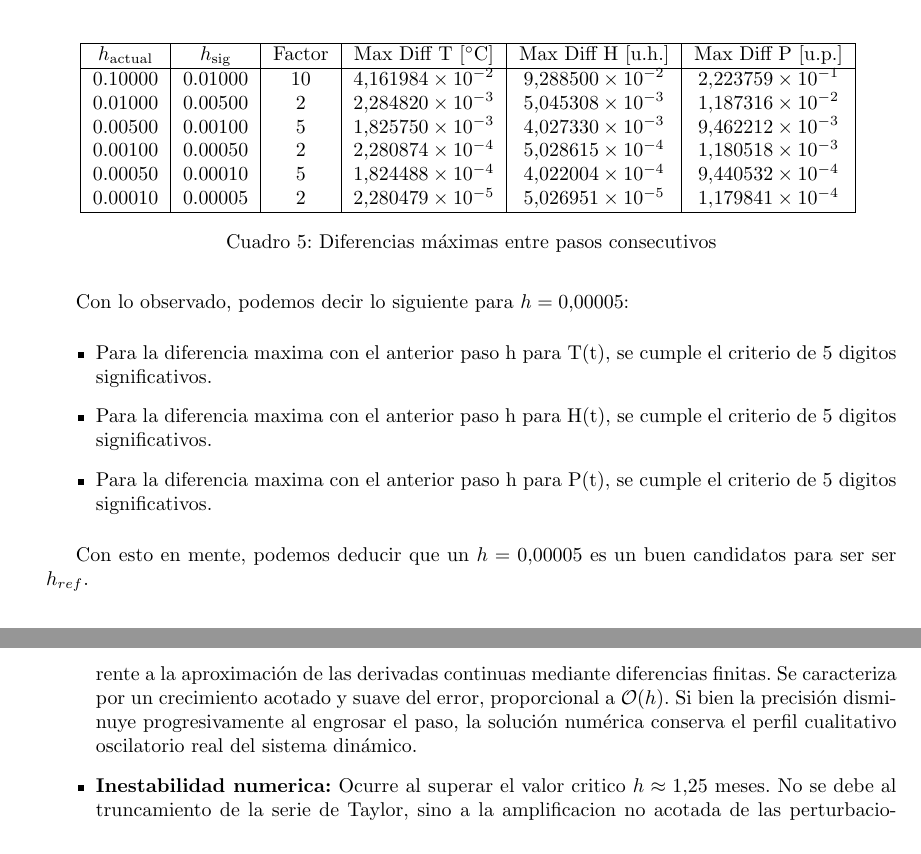
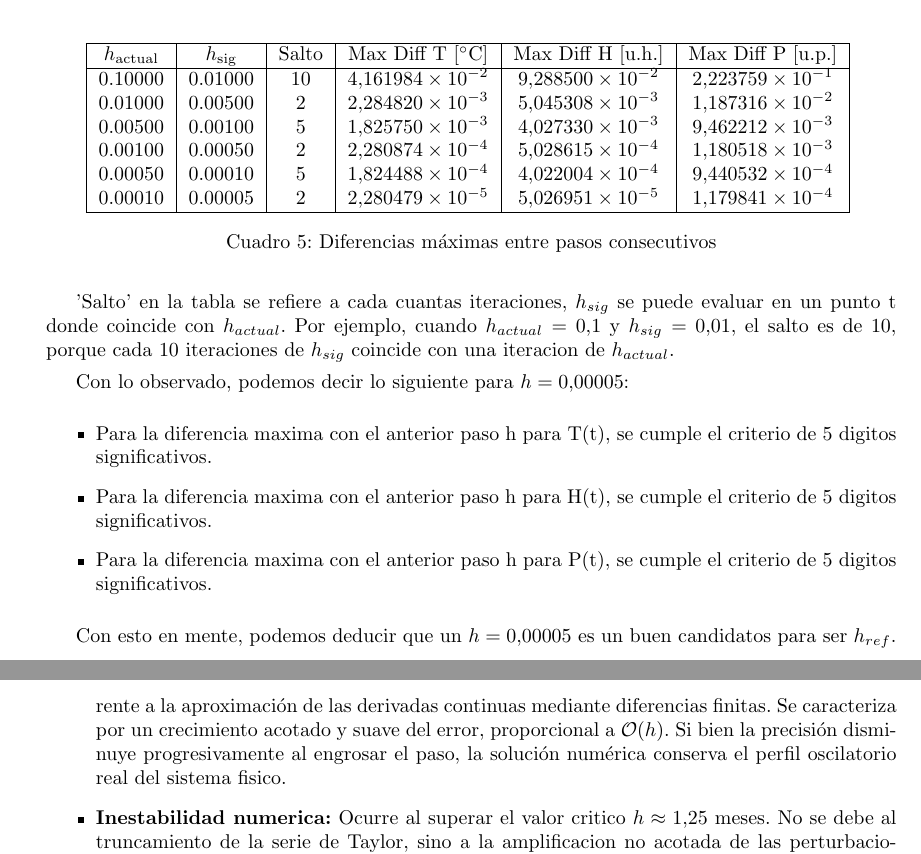
Before and after one commit to Jonas-Weimann/TPnumerico, a LaTeX document (informe/main.tex, which reads informe/tex/parteA.tex): two parts of pages 7 and 12 of 20, joined at a grey line, cut so that both start at the same text. Compiled offline with pdfLaTeX.

Commit message:
Ultimas correciones

```diff
--- a/informe/tex/parteA.tex
+++ b/informe/tex/parteA.tex
@@ -262,7 +262,7 @@ El resultado de aplicar este algoritmo se presenta en la siguiente tabla para qu
     \centering
     \begin{tabular}{|c|c|c|c|c|c|}
         \hline
-        $h_{\text{actual}}$ & $h_{\text{sig}}$ & Factor &
+        $h_{\text{actual}}$ & $h_{\text{sig}}$ & Salto &
         Max Diff T [$^\circ$C] & Max Diff H [u.h.] & Max Diff P [u.p.] \\
         \hline
         0.10000 & 0.01000 & 10 & $4.161984 \times 10^{-2}$ & $9.288500 \times 10^{-2}$ & $2.223759\times 10^{-1}$ \\
@@ -277,6 +277,8 @@ El resultado de aplicar este algoritmo se presenta en la siguiente tabla para qu
     \label{tab:diferencias_pasos}
 \end{table}
 
+'Salto' en la tabla se refiere a cada cuantas iteraciones, $h_{sig}$ se puede evaluar en un punto t donde coincide con $h_{actual}$. Por ejemplo, cuando $h_{actual} = 0.1$ y $h_{sig} = 0.01$, el salto es de 10, porque cada 10 iteraciones de $h_{sig}$ coincide con una iteracion de $h_{actual}$.
+
 Con lo observado, podemos decir lo siguiente para $h = 0.00005$:
 
 \begin{itemize}
@@ -285,7 +287,7 @@ Con lo observado, podemos decir lo siguiente para $h = 0.00005$:
     \item Para la diferencia maxima con el anterior paso h para P(t), se cumple el criterio de 5 digitos significativos.
 \end{itemize}
 
-Con esto en mente, podemos deducir que un $h = 0.00005$ es un buen candidatos para ser ser $h_{ref}$.
+Con esto en mente, podemos deducir que un $h = 0.00005$ es un buen candidatos para ser $h_{ref}$.
 
 \subsection{Parte B}
 
@@ -491,7 +493,7 @@ Se evaluaron pasos con incrementos del orden de $0.05$ meses manteniendo la cond
 A partir de los resultados observados, es posible establecer una clara distinción conceptual entre ambos fenómenos:
 
 \begin{itemize}
-    \item \textbf{Error de discretización (o de truncamiento):} Predomina en el rango $h \le 1.25$. Es inherente a la aproximación de las derivadas continuas mediante diferencias finitas. Se caracteriza por un crecimiento acotado y suave del error, proporcional a $\mathcal{O}(h)$. Si bien la precisión disminuye progresivamente al engrosar el paso, la solución numérica conserva el perfil cualitativo oscilatorio real del sistema dinámico.
+    \item \textbf{Error de discretización (o de truncamiento):} Predomina en el rango $h \le 1.25$. Es inherente a la aproximación de las derivadas continuas mediante diferencias finitas. Se caracteriza por un crecimiento acotado y suave del error, proporcional a $\mathcal{O}(h)$. Si bien la precisión disminuye progresivamente al engrosar el paso, la solución numérica conserva el perfil oscilatorio real del sistema fisico.
 
     \item \textbf{Inestabilidad numerica:} Ocurre al superar el valor critico $h \approx 1.25$ meses. No se debe al truncamiento de la serie de Taylor, sino a la amplificacion no acotada de las perturbaciones numericas de un paso temporal al siguiente. En este regimen, se destruye la fisica del problema, produciendo oscilaciones que crecen exponencialmente hasta saturar los registros numericos de 64 bits ($10^{19}$ y posterior \texttt{OverflowError} / \textsf{NaN}).
 \end{itemize}
```
Also changed, not shown: informe/main.pdf.
